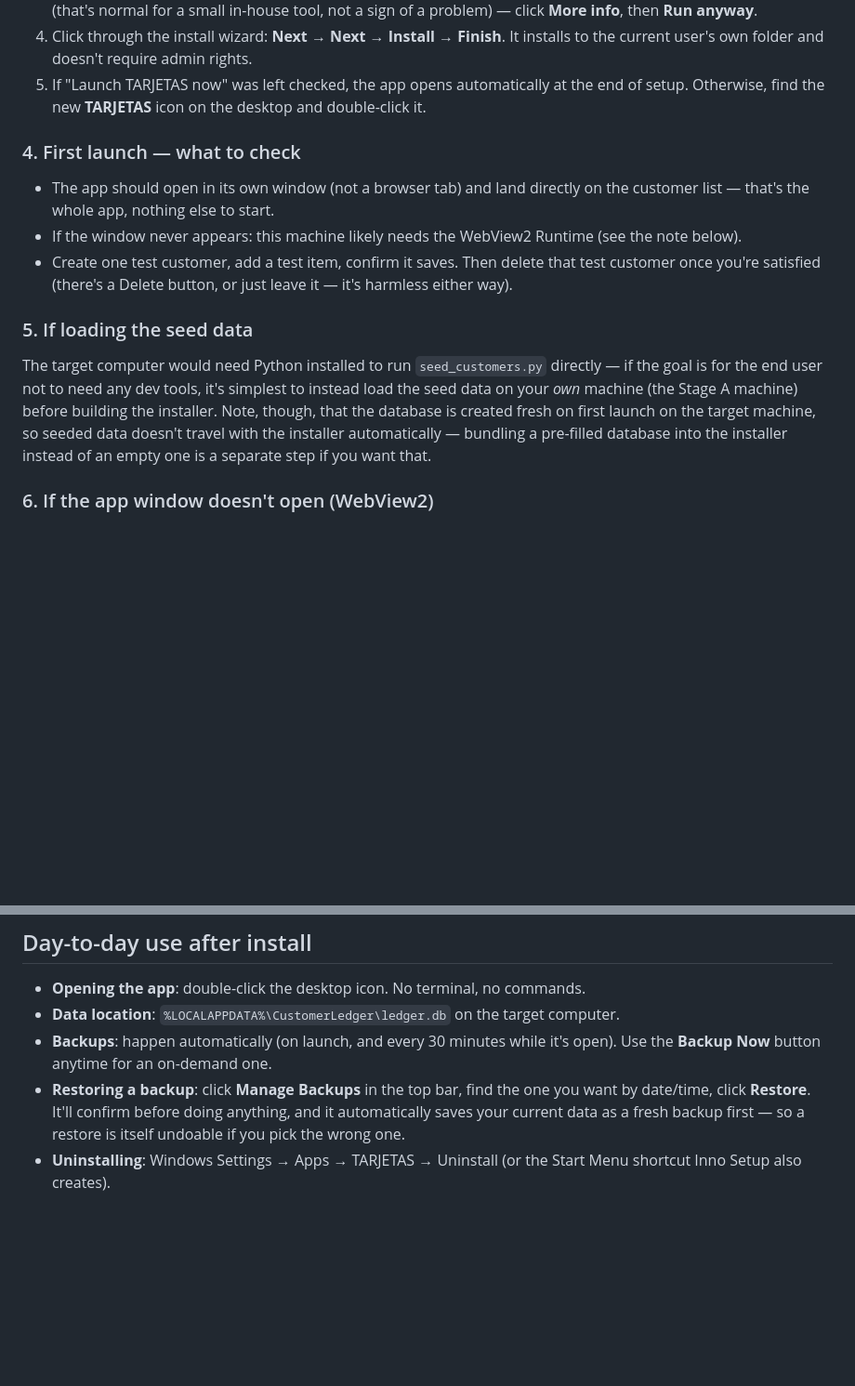
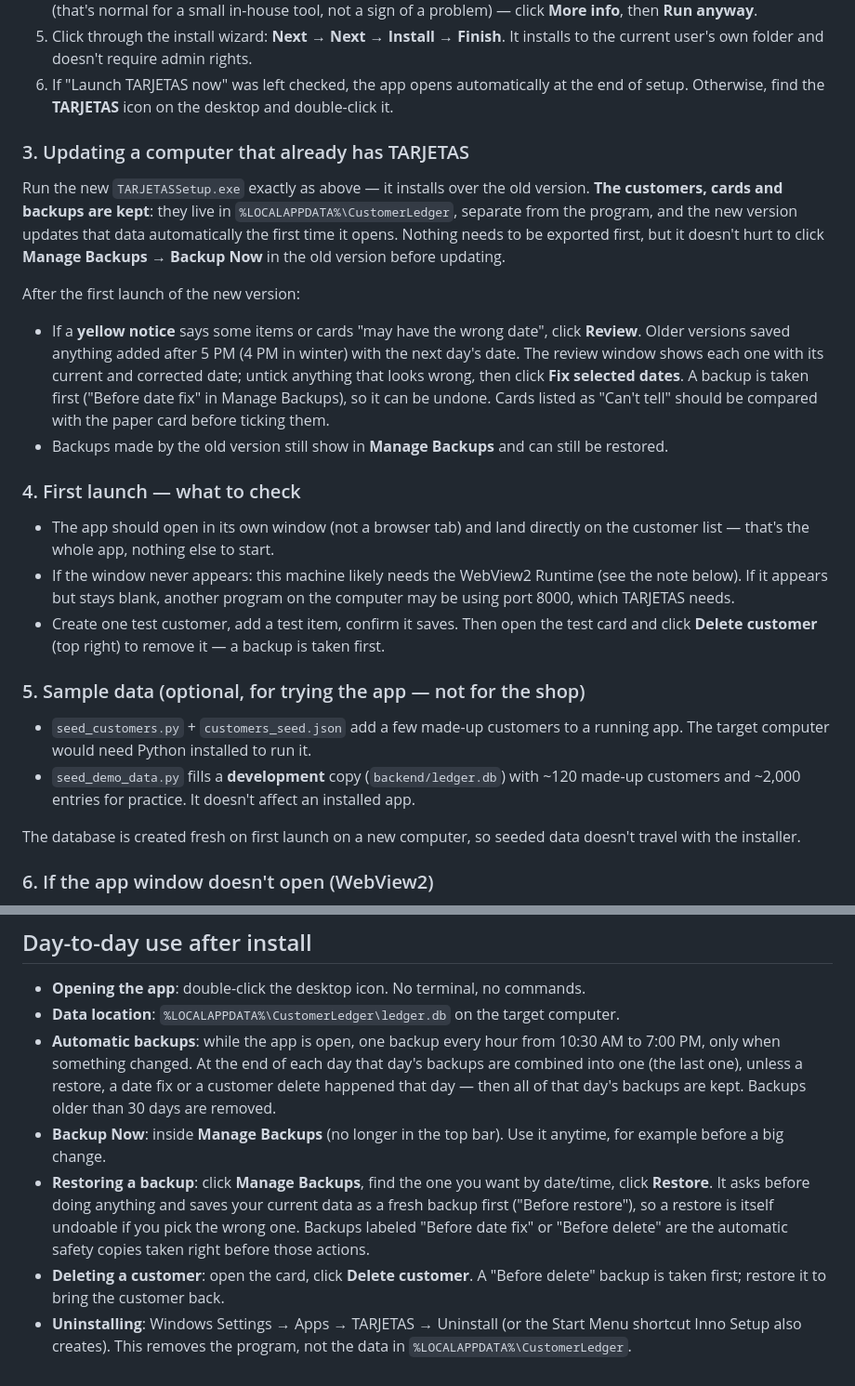
Before and after one commit to SebastianC04/customer-ledger, a Markdown page: USB_INSTALL_GUIDE.md, 2 parts joined by grey strips. Shown at 93% size. Drawn GitHub-style; blank space fills up the shorter version.

```diff
--- a/USB_INSTALL_GUIDE.md
+++ b/USB_INSTALL_GUIDE.md
@@ -75,27 +81,45 @@ customers from day one.
    installer isn't digitally signed (that's normal for a small in-house tool, not a
    sign of a problem) — click **More info**, then **Run anyway**.
-4. Click through the install wizard: **Next → Next → Install → Finish**. It installs to
+5. Click through the install wizard: **Next → Next → Install → Finish**. It installs to
    the current user's own folder and doesn't require admin rights.
-5. If "Launch TARJETAS now" was left checked, the app opens automatically at the
-   end of setup. Otherwise, find the new **TARJETAS** icon on the desktop and
-   double-click it.
+6. If "Launch TARJETAS now" was left checked, the app opens automatically at the
+   end of setup. Otherwise, find the **TARJETAS** icon on the desktop and double-click it.
+
+### 3. Updating a computer that already has TARJETAS
+Run the new `TARJETASSetup.exe` exactly as above — it installs over the old version.
+**The customers, cards and backups are kept**: they live in
+`%LOCALAPPDATA%\CustomerLedger`, separate from the program, and the new version updates
+that data automatically the first time it opens. Nothing needs to be exported first, but
+it doesn't hurt to click **Manage Backups → Backup Now** in the old version before
+updating.
+
+After the first launch of the new version:
+- If a **yellow notice** says some items or cards "may have the wrong date", click
+  **Review**. Older versions saved anything added after 5 PM (4 PM in winter) with the
+  next day's date. The review window shows each one with its current and corrected date;
+  untick anything that looks wrong, then click **Fix selected dates**. A backup is taken
+  first ("Before date fix" in Manage Backups), so it can be undone. Cards listed as
+  "Can't tell" should be compared with the paper card before ticking them.
+- Backups made by the old version still show in **Manage Backups** and can still be
+  restored.
 
 ### 4. First launch — what to check
 - The app should open in its own window (not a browser tab) and land directly on the
   customer list — that's the whole app, nothing else to start.
 - If the window never appears: this machine likely needs the WebView2 Runtime (see the
-  note below).
-- Create one test customer, add a test item, confirm it saves. Then delete that test
-  customer once you're satisfied (there's a Delete button, or just leave it — it's
-  harmless either way).
+  note below). If it appears but stays blank, another program on the computer may be
+  using port 8000, which TARJETAS needs.
+- Create one test customer, add a test item, confirm it saves. Then open the test card
+  and click **Delete customer** (top right) to remove it — a backup is taken first.
 
-### 5. If loading the seed data
-The target computer would need Python installed to run `seed_customers.py` directly —
-if the goal is for the end user not to need any dev tools, it's simplest to instead load
-the seed data on your *own* machine (the Stage A machine) before building the installer.
-Note, though, that the database is created fresh on first launch on the target machine,
-so seeded data doesn't travel with the installer automatically — bundling a pre-filled
-database into the installer instead of an empty one is a separate step if you want that.
+### 5. Sample data (optional, for trying the app — not for the shop)
+- `seed_customers.py` + `customers_seed.json` add a few made-up customers to a running
+  app. The target computer would need Python installed to run it.
+- `seed_demo_data.py` fills a **development** copy (`backend/ledger.db`) with ~120
+  made-up customers and ~2,000 entries for practice. It doesn't affect an installed app.
+
+The database is created fresh on first launch on a new computer, so seeded data doesn't
+travel with the installer.
 
 ### 6. If the app window doesn't open (WebView2)
 This is the one dependency that isn't bundled into the .exe. Windows 10 (2021+) and
@@ -111,11 +135,20 @@ Windows 11 normally have it already. If it's missing:
 
 - **Opening the app**: double-click the desktop icon. No terminal, no commands.
 - **Data location**: `%LOCALAPPDATA%\CustomerLedger\ledger.db` on the target computer.
-- **Backups**: happen automatically (on launch, and every 30 minutes while it's open).
-  Use the **Backup Now** button anytime for an on-demand one.
-- **Restoring a backup**: click **Manage Backups** in the top bar, find the one you
-  want by date/time, click **Restore**. It'll confirm before doing anything, and it
-  automatically saves your current data as a fresh backup first — so a restore is
-  itself undoable if you pick the wrong one.
+- **Automatic backups**: while the app is open, one backup every hour from 10:30 AM to
+  7:00 PM, only when something changed. At the end of each day that day's backups are
+  combined into one (the last one), unless a restore, a date fix or a customer delete
+  happened that day — then all of that day's backups are kept. Backups older than 30 days
+  are removed.
+- **Backup Now**: inside **Manage Backups** (no longer in the top bar). Use it anytime,
+  for example before a big change.
+- **Restoring a backup**: click **Manage Backups**, find the one you want by date/time,
+  click **Restore**. It asks before doing anything and saves your current data as a fresh
+  backup first ("Before restore"), so a restore is itself undoable if you pick the wrong
+  one. Backups labeled "Before date fix" or "Before delete" are the automatic safety
+  copies taken right before those actions.
+- **Deleting a customer**: open the card, click **Delete customer**. A "Before delete"
+  backup is taken first; restore it to bring the customer back.
 - **Uninstalling**: Windows Settings → Apps → TARJETAS → Uninstall (or the
-  Start Menu shortcut Inno Setup also creates).
+  Start Menu shortcut Inno Setup also creates). This removes the program, not the data
+  in `%LOCALAPPDATA%\CustomerLedger`.
```
Also changed, not shown: other parts of USB_INSTALL_GUIDE.md (+29 -23 lines), README.md (+1 -1 lines).
